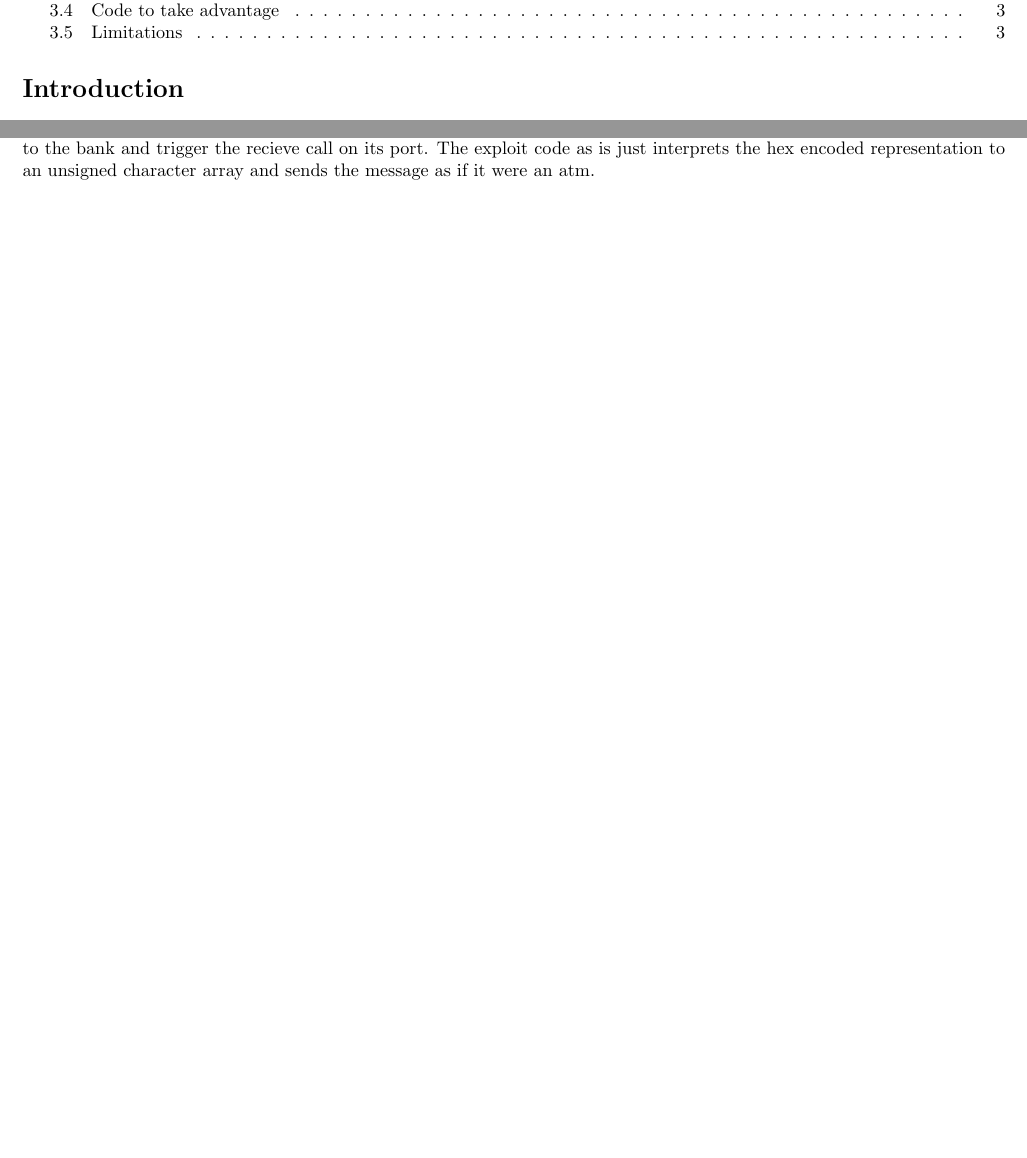
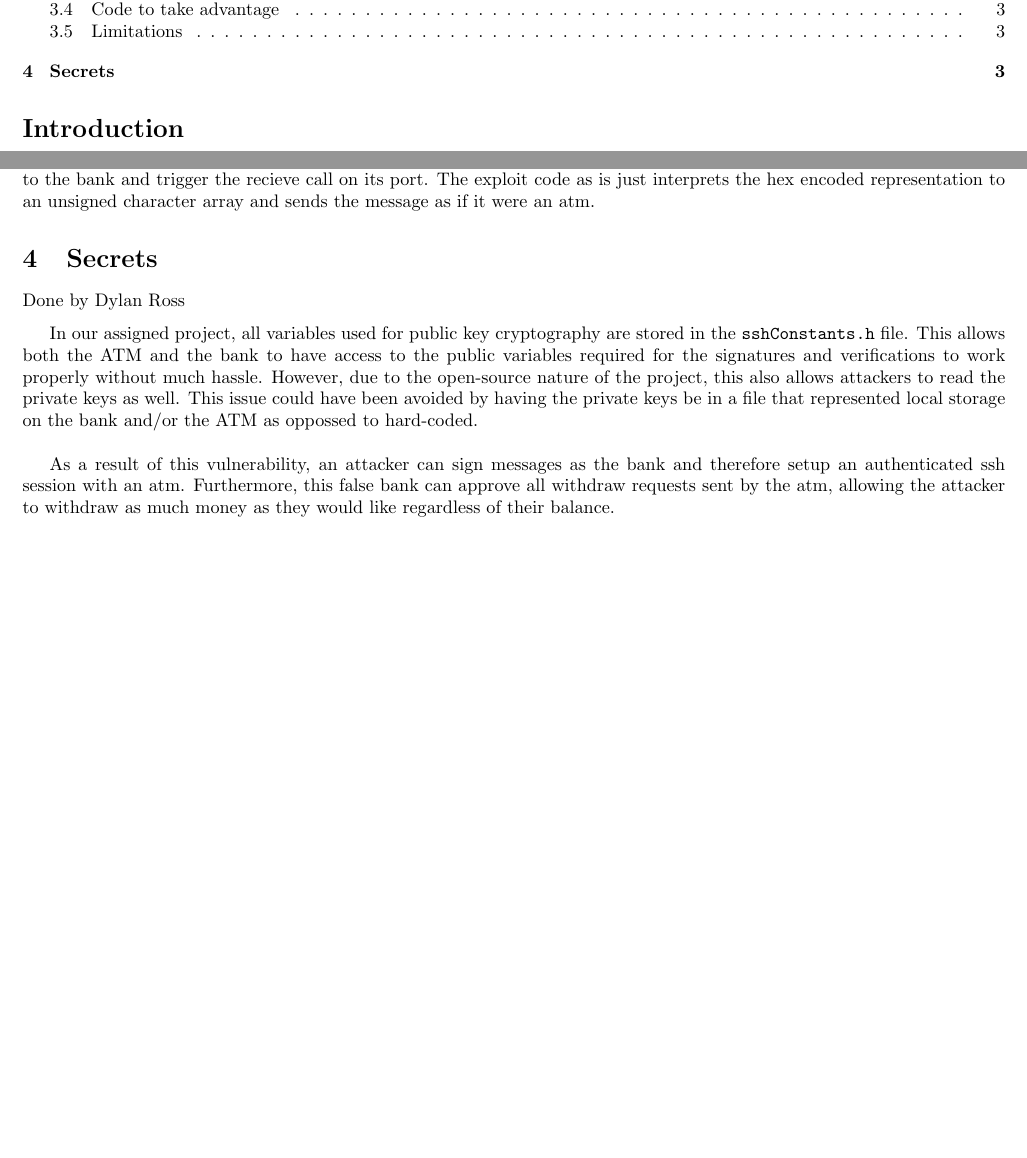
Before and after one commit to dylanross620/Crypto-TeamProject, a LaTeX document (documentation/writeup/writeup-blackhat.tex, which reads documentation/writeup/secrets.tex): two parts of pages 1 and 3 of 3, joined at a grey line, cut so that both start at the same text. Compiled offline with pdfLaTeX.

Commit message:
Added hard-coded secrets section to writeup

```diff
--- /dev/null
+++ b/documentation/writeup/secrets.tex
@@ -0,0 +1,10 @@
+\section{Secrets}\label{sec:secrets}
+Done by Dylan Ross
+
+	\medskip
+	In our assigned project, all variables used for public key cryptography are stored in the \texttt{sshConstants.h} file. This allows both the ATM and the bank to have access to the public
+	variables required for the signatures and verifications to work properly without much hassle. However, due to the open-source nature of the project, this also allows attackers to read the
+	private keys as well. This issue could have been avoided by having the private keys be in a file that represented local storage on the bank and/or the ATM as oppossed to hard-coded.\\
+
+	As a result of this vulnerability, an attacker can sign messages as the bank and therefore setup an authenticated ssh session with an atm. Furthermore, this false bank can approve all
+	withdraw requests sent by the atm, allowing the attacker to withdraw as much money as they would like regardless of their balance.
--- a/documentation/writeup/writeup-blackhat.tex
+++ b/documentation/writeup/writeup-blackhat.tex
@@ -30,4 +30,6 @@
 
 	\input{sequence.tex}
 
+	\input{secrets.tex}
+
 \end{document}
```
Also changed, not shown: documentation/writeup/writeup-blackhat.pdf.
